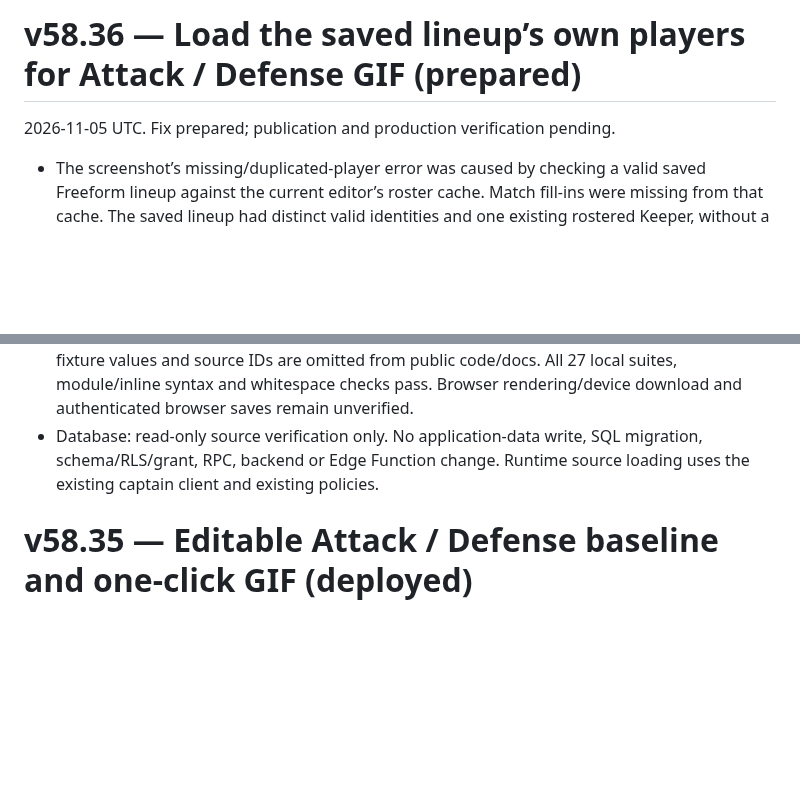
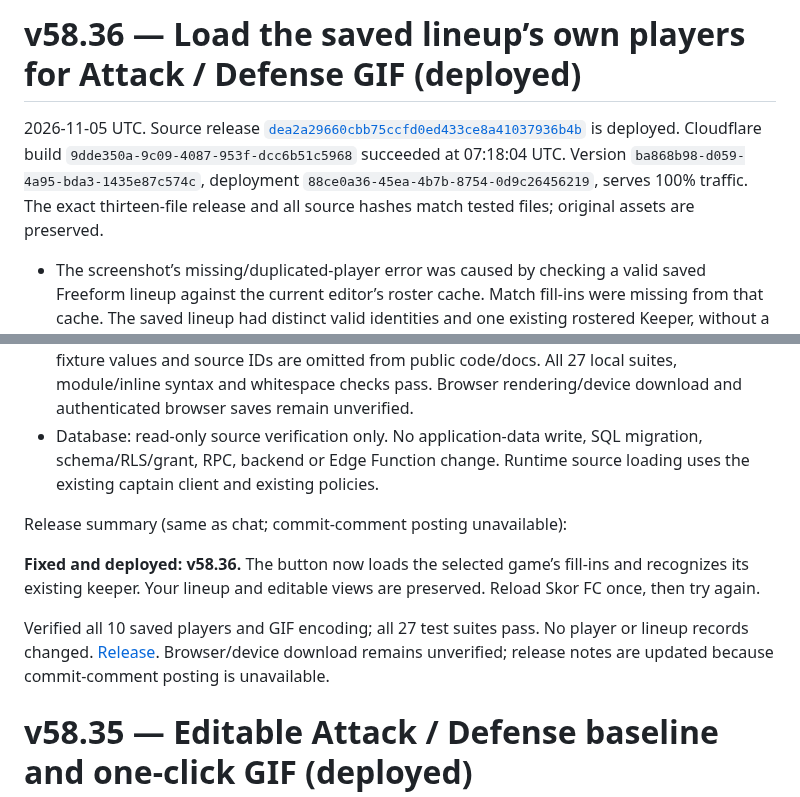
Before and after one commit to skorsolutions/skor-fc-site, a Markdown page: docs/deployment-notes.md, 2 parts joined by grey strips. GitHub-like rendering; blank space fills up the shorter version.

Commit message:
docs: record verified v58.36 Strategy source fix deployment
Record successful build 9dde350a, version ba868b98 at 100% traffic, exact thirteen-file hashes and 27 passing suites. Explain the current-editor/saved-TEMP mismatch, exact game-scoped resolution and existing keeper fallback, private read-only source/controller/encoder verification, unchanged application data, and unavailable browser/download/commit-comment checks. Include the matching chat release summary.

```diff
--- a/docs/deployment-notes.md
+++ b/docs/deployment-notes.md
@@ -1,6 +1,6 @@
-# v58.36 — Load the saved lineup’s own players for Attack / Defense GIF (prepared)
+# v58.36 — Load the saved lineup’s own players for Attack / Defense GIF (deployed)
 
-2026-11-05 UTC. Fix prepared; publication and production verification pending.
+2026-11-05 UTC. Source release [`dea2a29660cbb75ccfd0ed433ce8a41037936b4b`](https://github.com/skorsolutions/skor-fc-site/commit/dea2a29660cbb75ccfd0ed433ce8a41037936b4b) is deployed. Cloudflare build `9dde350a-9c09-4087-953f-dcc6b51c5968` succeeded at 07:18:04 UTC. Version `ba868b98-d059-4a95-bda3-1435e87c574c`, deployment `88ce0a36-45ea-4b7b-8754-0d9c26456219`, serves 100% traffic. The exact thirteen-file release and all source hashes match tested files; original assets are preserved.
 
 - The screenshot’s missing/duplicated-player error was caused by checking a valid saved Freeform lineup against the current editor’s roster cache. Match fill-ins were missing from that cache. The saved lineup had distinct valid identities and one existing rostered Keeper, without a separate keeper assignment. No source lineup repair is needed.
 - Resolve referenced regular players by exact player_key and selected TEMP players by exact UUID plus saved match_id. Explicitly saved inactive players can resolve without reactivation; other-game cached fill-ins never substitute. Existing names, numbers, positions and saved plans are retained.
@@ -9,6 +9,12 @@
 - Affected: `admin.html`, `strategy.js`, new `strategy-lineup-source.js`, `package.json`, new `tests/verify-strategy-lineup-source.mjs`, expanded `tests/verify-attack-defense.mjs`, four build-marker suites and Strategy/handbook/deployment documentation. Captain v58.36; other portal, public and pregame versions are unchanged.
 - Targeted tests pass. The actual privately fetched saved source resolves all selected regular/fill-in identities and its existing keeper, completes the real one-click handler and GIF encoder through a synthetic raster adapter, and leaves the original saved state unchanged. Private identities, fixture values and source IDs are omitted from public code/docs. All 27 local suites, module/inline syntax and whitespace checks pass. Browser rendering/device download and authenticated browser saves remain unverified.
 - Database: read-only source verification only. No application-data write, SQL migration, schema/RLS/grant, RPC, backend or Edge Function change. Runtime source loading uses the existing captain client and existing policies.
+
+Release summary (same as chat; commit-comment posting unavailable):
+
+**Fixed and deployed: v58.36.** The button now loads the selected game’s fill-ins and recognizes its existing keeper. Your lineup and editable views are preserved. Reload Skor FC once, then try again.
+
+Verified all 10 saved players and GIF encoding; all 27 test suites pass. No player or lineup records changed. [Release](https://github.com/skorsolutions/skor-fc-site/commit/dea2a29660cbb75ccfd0ed433ce8a41037936b4b). Browser/device download remains unverified; release notes are updated because commit-comment posting is unavailable.
 
 # v58.35 — Editable Attack / Defense baseline and one-click GIF (deployed)
 
```
Also changed, not shown: docs/PROJECT-HANDBOOK.md (+2 -2 lines).
